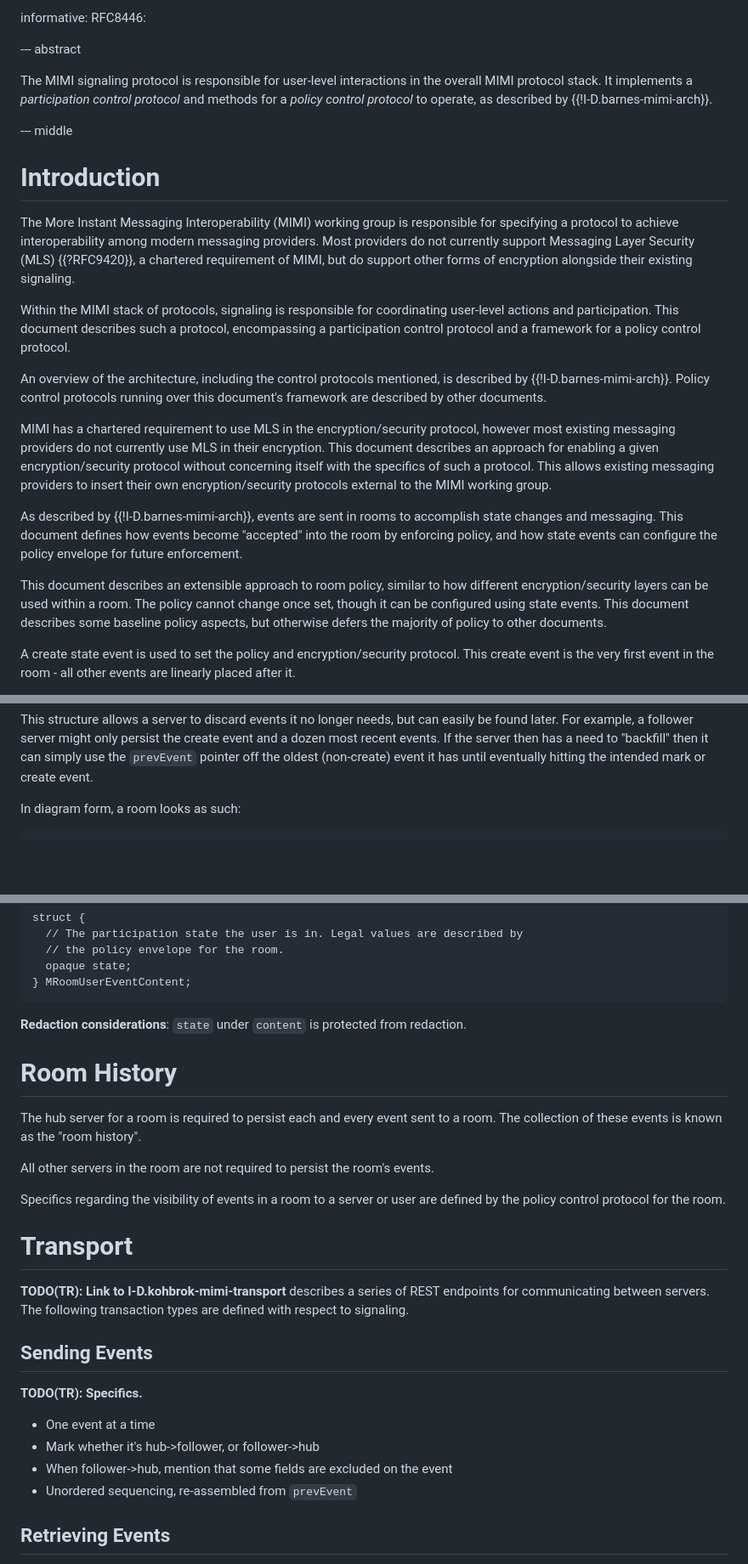
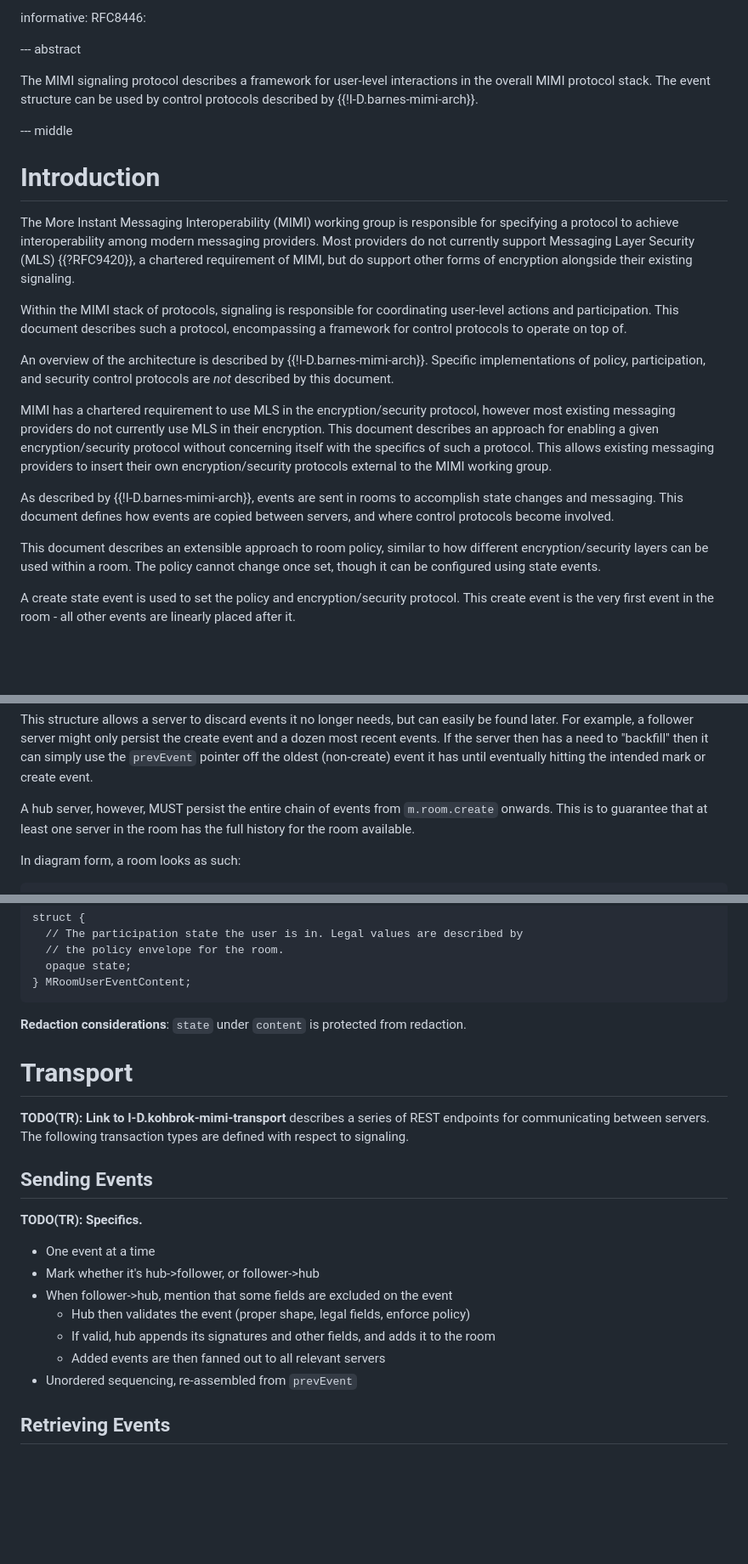
Before and after one commit to turt2live/ietf-mimi-signaling, a Markdown page: draft-ralston-mimi-signaling.md, 3 parts joined by grey strips. Shown at 85% size. Rendered like a GitHub page; blank space fills up the shorter version.

Commit message:
Clarify scope

```diff
--- a/draft-ralston-mimi-signaling.md
+++ b/draft-ralston-mimi-signaling.md
@@ -44,9 +44,9 @@ informative:
 
 --- abstract
 
-The MIMI signaling protocol is responsible for user-level interactions in the overall
-MIMI protocol stack. It implements a *participation control protocol* and methods for a
-*policy control protocol* to operate, as described by {{!I-D.barnes-mimi-arch}}.
+The MIMI signaling protocol describes a framework for user-level interactions in
+the overall MIMI protocol stack. The event structure can be used by control protocols
+described by {{!I-D.barnes-mimi-arch}}.
 
 --- middle
 
@@ -59,12 +59,12 @@ a chartered requirement of MIMI, but do support other forms of encryption alongs
 their existing signaling.
 
 Within the MIMI stack of protocols, signaling is responsible for coordinating user-level
-actions and participation. This document describes such a protocol, encompassing a participation
-control protocol and a framework for a policy control protocol.
+actions and participation. This document describes such a protocol, encompassing
+a framework for control protocols to operate on top of.
 
-An overview of the architecture, including the control protocols mentioned, is described
-by {{!I-D.barnes-mimi-arch}}. Policy control protocols running over this document's
-framework are described by other documents.
+An overview of the architecture is described by {{!I-D.barnes-mimi-arch}}. Specific
+implementations of policy, participation, and security control protocols are *not*
+described by this document.
 
 MIMI has a chartered requirement to use MLS in the encryption/security protocol, however
 most existing messaging providers do not currently use MLS in their encryption. This
@@ -74,14 +74,12 @@ providers to insert their own encryption/security protocols external to the MIMI
 group.
 
 As described by {{!I-D.barnes-mimi-arch}}, events are sent in rooms to accomplish state
-changes and messaging. This document defines how events become "accepted" into the room
-by enforcing policy, and how state events can configure the policy envelope for future
-enforcement.
+changes and messaging. This document defines how events are copied between servers, and
+where control protocols become involved.
 
 This document describes an extensible approach to room policy, similar to how different
 encryption/security layers can be used within a room. The policy cannot change once set,
-though it can be configured using state events. This document describes some baseline
-policy aspects, but otherwise defers the majority of policy to other documents.
+though it can be configured using state events.
 
 A create state event is used to set the policy and encryption/security protocol. This
 create event is the very first event in the room - all other events are linearly placed
@@ -136,6 +134,10 @@ later. For example, a follower server might only persist the create event and a
 recent events. If the server then has a need to "backfill" then it can simply use the `prevEvent`
 pointer off the oldest (non-create) event it has until eventually hitting the intended mark
 or create event.
+
+A hub server, however, MUST persist the entire chain of events from `m.room.create` onwards.
+This is to guarantee that at least one server in the room has the full history for the room
+available.
 
 In diagram form, a room looks as such:
 
@@ -363,16 +365,6 @@ struct {
 
 **Redaction considerations**: `state` under `content` is protected from redaction.
 
-# Room History
-
-The hub server for a room is required to persist each and every event sent to a room. The
-collection of these events is known as the "room history".
-
-All other servers in the room are not required to persist the room's events.
-
-Specifics regarding the visibility of events in a room to a server or user are defined
-by the policy control protocol for the room.
-
 # Transport
 
 **TODO(TR): Link to I-D.kohbrok-mimi-transport** describes a series of REST endpoints
@@ -386,6 +378,9 @@ respect to signaling.
 * One event at a time
 * Mark whether it's hub->follower, or follower->hub
 * When follower->hub, mention that some fields are excluded on the event
+  * Hub then validates the event (proper shape, legal fields, enforce policy)
+  * If valid, hub appends its signatures and other fields, and adds it to the room
+  * Added events are then fanned out to all relevant servers
 * Unordered sequencing, re-assembled from `prevEvent`
 
 ## Retrieving Events
```
